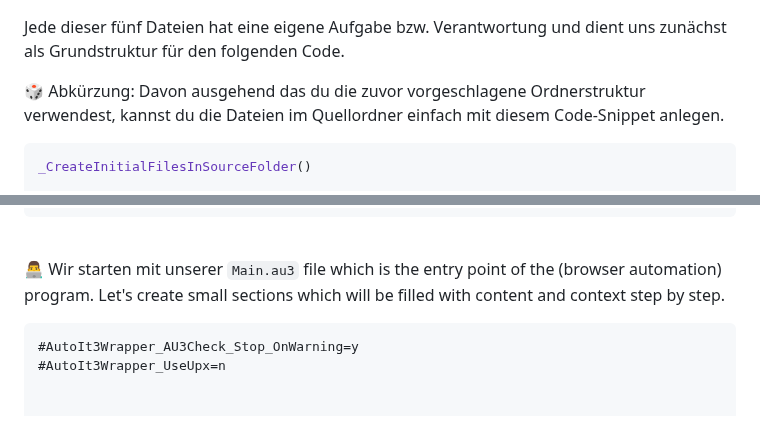
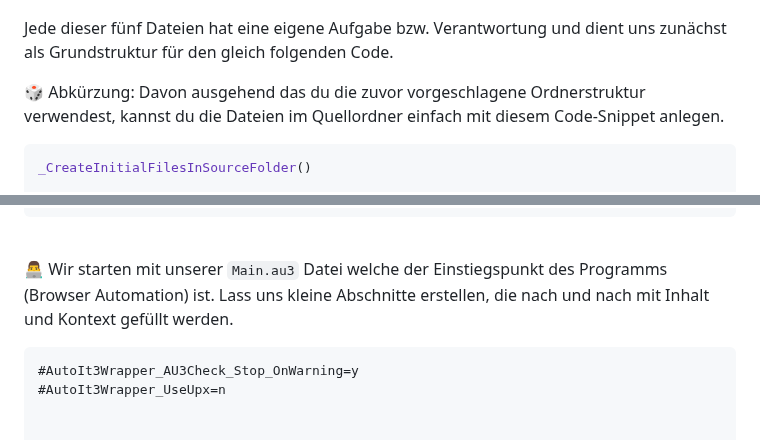
Before and after one commit to Sven-Seyfert/Au3Forums, a Markdown page: de/tutorial-webdriver.md, 2 parts joined by grey strips. Rendered like a GitHub page.

Commit message:
Tutorial content update.

````diff
--- a/de/tutorial-webdriver.md
+++ b/de/tutorial-webdriver.md
@@ -236,7 +236,7 @@ Wir erstellen im `src` Ordner die folgenden fünf `*.au3` Dateien.
 
 </details><p></p>
 
-Jede dieser fünf Dateien hat eine eigene Aufgabe bzw. Verantwortung und dient uns zunächst als Grundstruktur für den folgenden Code.
+Jede dieser fünf Dateien hat eine eigene Aufgabe bzw. Verantwortung und dient uns zunächst als Grundstruktur für den gleich folgenden Code.
 
 🎲 Abkürzung: Davon ausgehend das du die zuvor vorgeschlagene Ordnerstruktur verwendest, kannst du die Dateien im Quellordner einfach mit diesem Code-Snippet anlegen.
 
@@ -276,9 +276,9 @@ EndFunc
 
 <br>
 
-👨‍💻 Wir starten mit unserer `Main.au3` file which is the entry point of the (browser automation) program. Let's create small sections which will be filled with content and context step by step.
+👨‍💻 Wir starten mit unserer `Main.au3` Datei welche der Einstiegspunkt des Programms (Browser Automation) ist. Lass uns kleine Abschnitte erstellen, die nach und nach mit Inhalt und Kontext gefüllt werden.
 
-``` autoit
+``` php
 #AutoIt3Wrapper_AU3Check_Stop_OnWarning=y
 #AutoIt3Wrapper_UseUpx=n
 
````
Also changed, not shown: en/tutorial-webdriver.md (+2 -2 lines).
